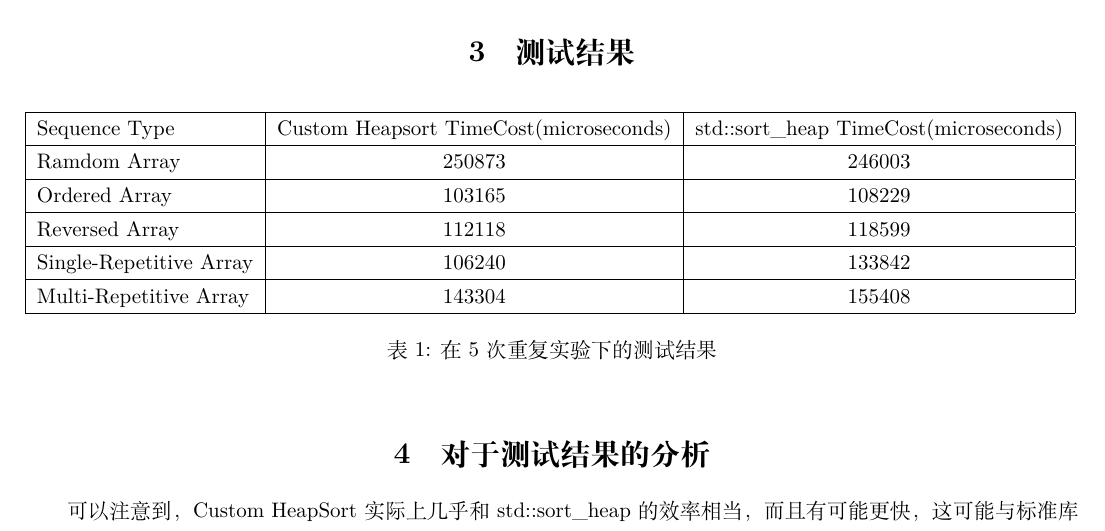
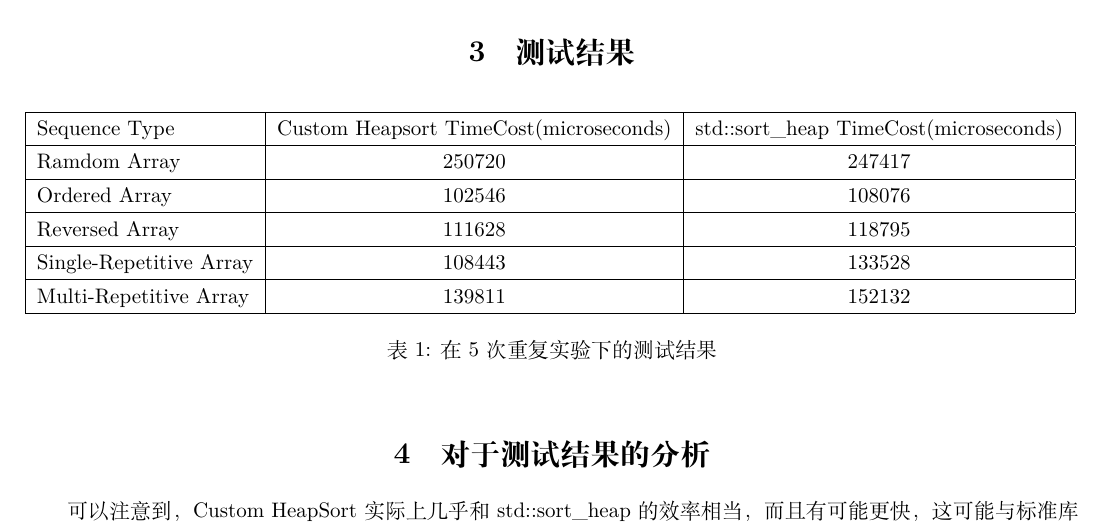
Before and after one commit to Martin-MHT/Repo-for-Course, a LaTeX document (HeapSort/report.tex): part of the page, cut so that both start at the same text. Compiled offline with XeLaTeX.

Commit message:
Homework 6(test.cpp finished, report finished, data corrected, version=2.0)

```diff
--- a/HeapSort/report.tex
+++ b/HeapSort/report.tex
@@ -81,11 +81,11 @@
     \begin{tabular}{|l|c|c|}
     \hline
     Sequence Type & \multicolumn{1}{l|}{Custom Heapsort TimeCost(microseconds)} & \multicolumn{1}{l|}{std::sort\_heap TimeCost(microseconds)} \\ \hline
-    Ramdom Array            & 250873 & 246003 \\ \hline
-    Ordered Array           & 103165 & 108229 \\ \hline
-    Reversed Array          & 112118 & 118599 \\ \hline
-    Single-Repetitive Array & 106240 & 133842 \\ \hline
-    Multi-Repetitive Array  & 143304 & 155408 \\ \hline
+    Ramdom Array            & 250720 & 247417 \\ \hline
+    Ordered Array           & 102546 & 108076 \\ \hline
+    Reversed Array          & 111628 & 118795 \\ \hline
+    Single-Repetitive Array & 108443 & 133528 \\ \hline
+    Multi-Repetitive Array  & 139811 & 152132 \\ \hline
     \end{tabular}
     \caption{在 5 次重复实验下的测试结果}
     \label{tab:my-table}
```
Also changed, not shown: HeapSort/report.pdf, 4 other files.
